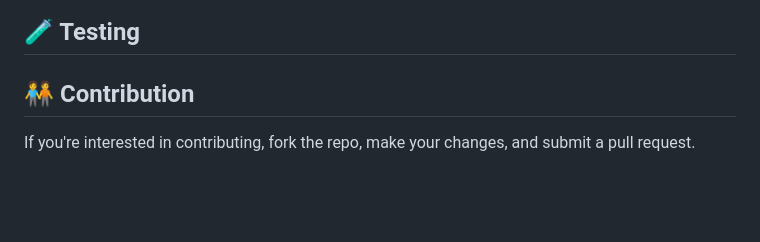
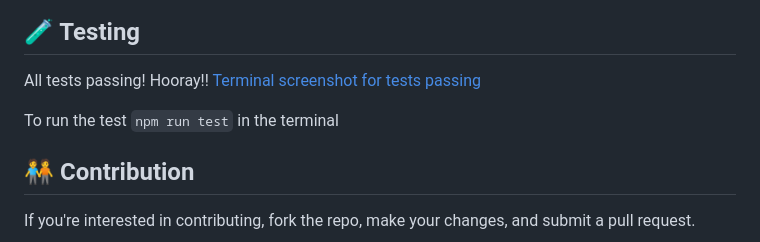
Before and after one commit to maudmain/team-directory-page, a Markdown page: README.md, the part around the change printed below. Drawn GitHub-style; blank space fills up the shorter version.

Commit message:
readme updated with screenshot of tests passed

```diff
--- a/README.md
+++ b/README.md
@@ -33,7 +33,10 @@ The task was to convert a starter code into a working node.js command-line-appli
 
 
 ## 🧪 Testing
+All tests passing! Hooray!!
+[Terminal screenshot for tests passing ](./assets/img/Tests%20passing%20screenshot.PNG)
 
+To run the test `npm run test` in the terminal
 
 
 ## 🧑‍🤝‍🧑 Contribution
```
Also changed, not shown: other parts of README.md (+1 -1 lines), assets/img/Tests passing screenshot.PNG (added).
